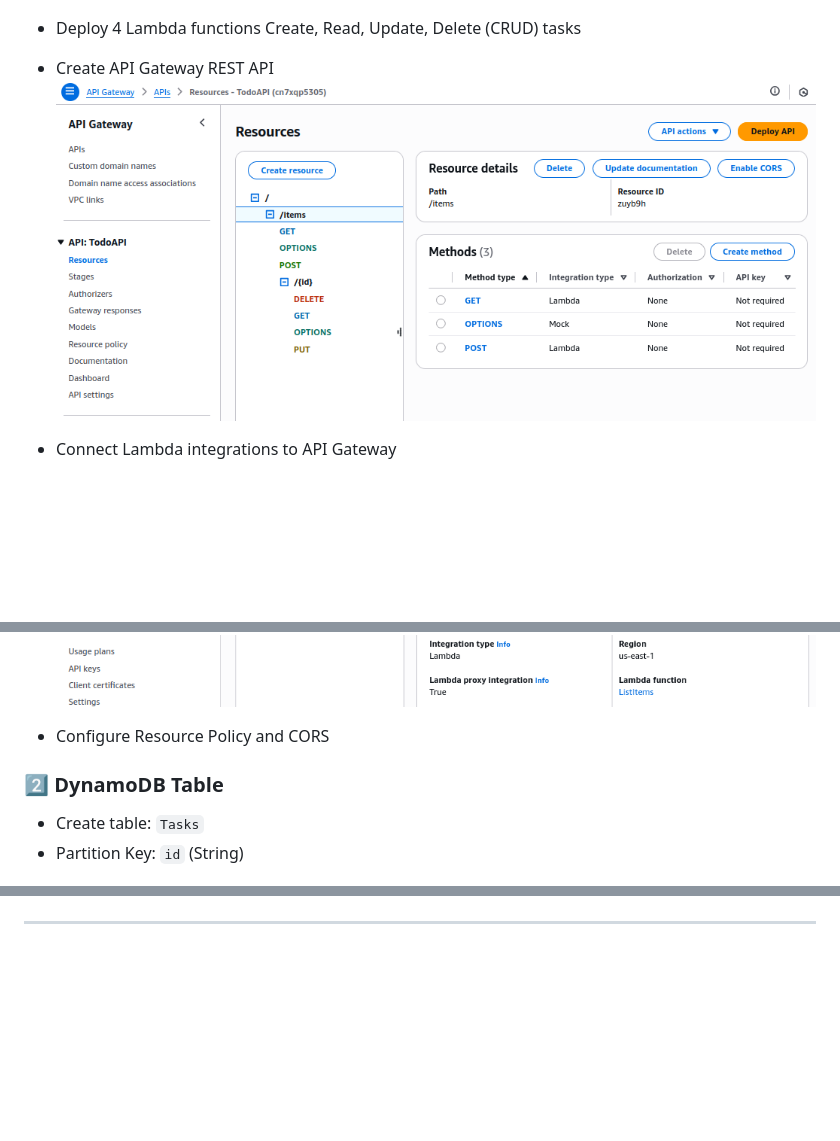
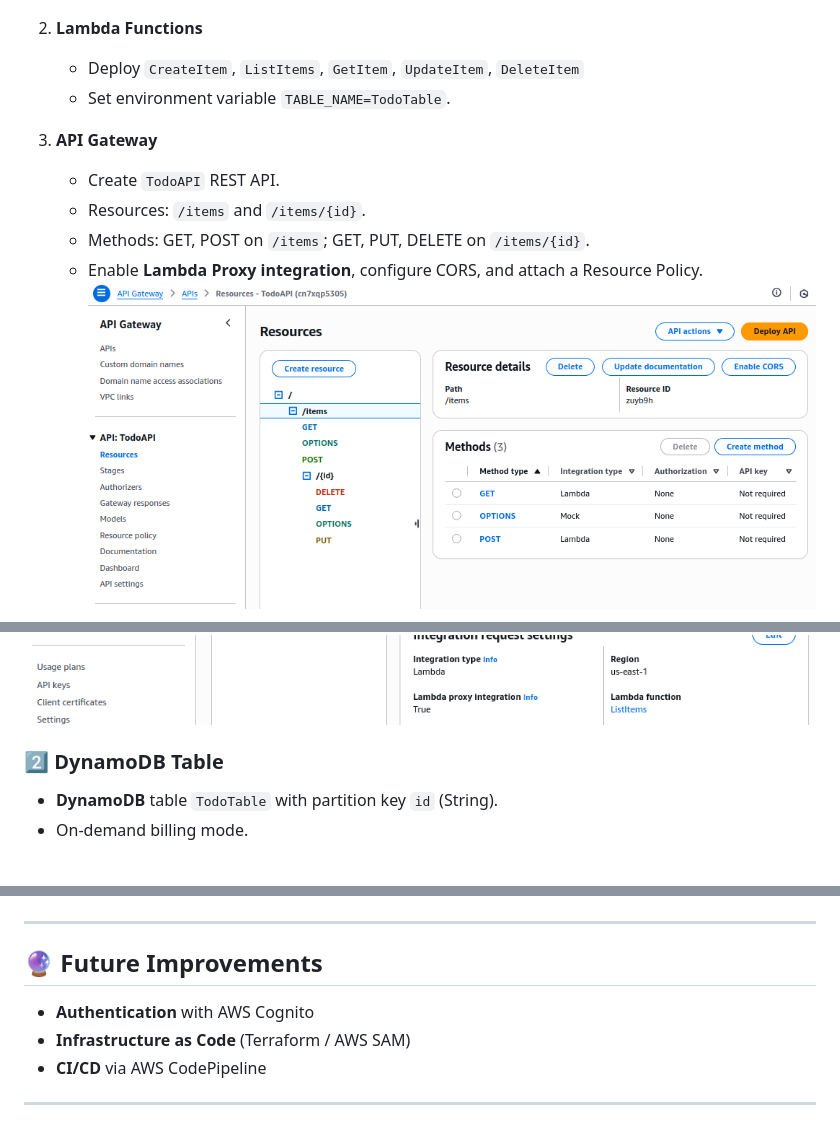
Before and after one commit to Tasneemsherif/Serverless-To-Do-App, a Markdown page: README.md, 3 parts joined by grey strips. GitHub-like rendering; blank space fills up the shorter version.

```diff
--- a/README.md
+++ b/README.md
@@ -56,21 +56,24 @@ A fully serverless task management system hosted entirely on AWS. This project d
 
 ![img](https://github.com/Tasneemsherif/Serverless-To-Do-App/blob/main/demo/LambdaRole.png)
 
-- Deploy 4 Lambda functions Create, Read, Update, Delete (CRUD) tasks
+2. **Lambda Functions**
+   - Deploy `CreateItem`, `ListItems`, `GetItem`, `UpdateItem`, `DeleteItem`
+   - Set environment variable `TABLE_NAME=TodoTable`.
 
-
-- Create API Gateway REST API
+3. **API Gateway**
+   - Create `TodoAPI` REST API.
+   - Resources: `/items` and `/items/{id}`.
+   - Methods: GET, POST on `/items`; GET, PUT, DELETE on `/items/{id}`.
+   - Enable **Lambda Proxy integration**, configure CORS, and attach a Resource Policy.
 ![img](https://github.com/Tasneemsherif/Serverless-To-Do-App/blob/main/demo/APIGateway.png)
 
-- Connect Lambda integrations to API Gateway
 ![img](https://github.com/Tasneemsherif/Serverless-To-Do-App/blob/main/demo/APIGatewayIntegration.png)
 
-- Configure Resource Policy and CORS
 
 ### 2️⃣ DynamoDB Table
 
-- Create table: `Tasks`
-- Partition Key: `id` (String)
+- **DynamoDB** table `TodoTable` with partition key `id` (String).
+- On-demand billing mode.
 
 ![img](https://github.com/Tasneemsherif/Serverless-To-Do-App/blob/main/demo/DynamoDB.png)
 
@@ -127,3 +133,11 @@ A fully serverless task management system hosted entirely on AWS. This project d
 ![img](https://github.com/Tasneemsherif/Serverless-To-Do-App/blob/main/demo/cloudwatch.png)
 
 ---
+
+## 🔮 Future Improvements
+
+- **Authentication** with AWS Cognito
+- **Infrastructure as Code** (Terraform / AWS SAM)
+- **CI/CD** via AWS CodePipeline
+
+---
```
Also changed, not shown: other parts of README.md (+16 -13 lines).
